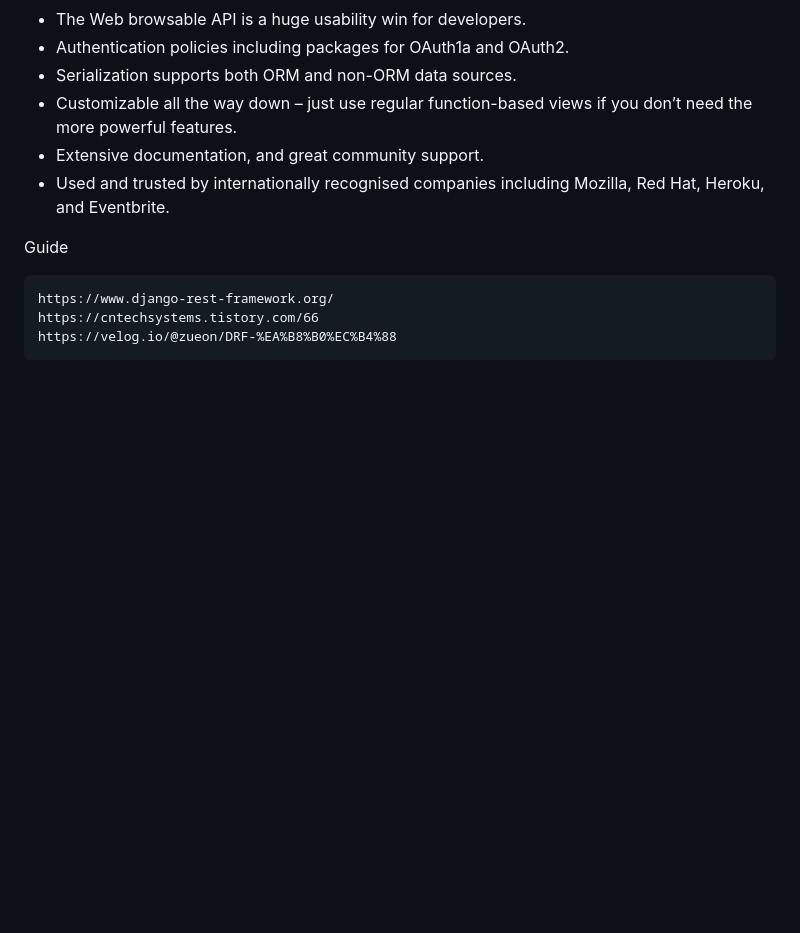
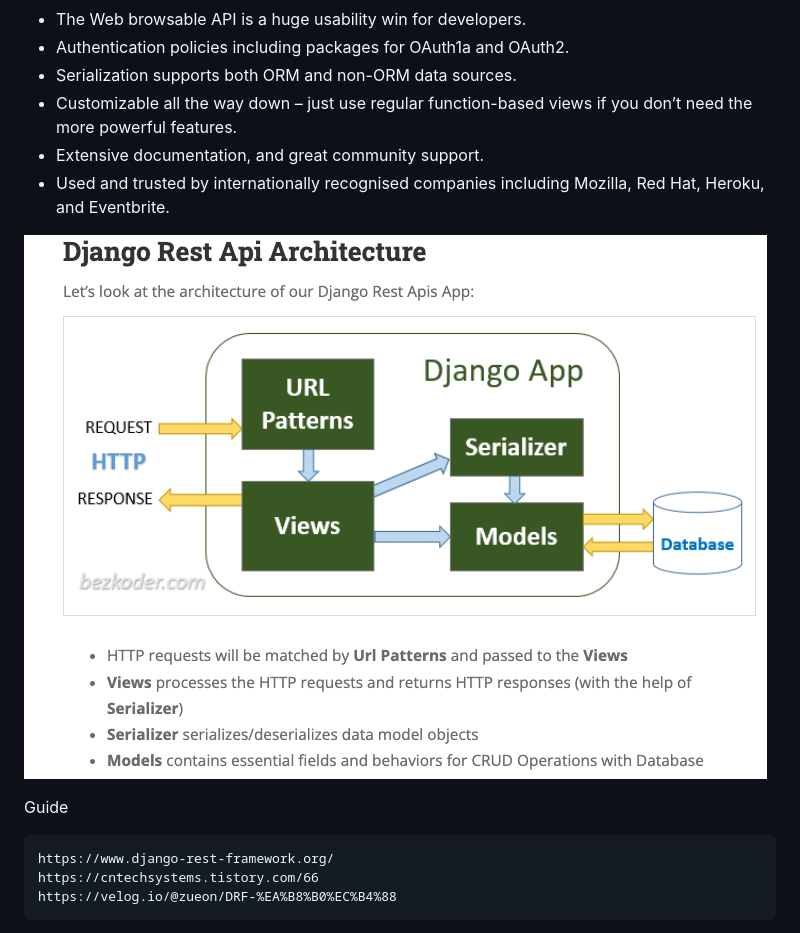
Before and after one commit to euiyounghwang/python-django, a Markdown page: README.md, the part around the change. Rendered like a GitHub page; pictures changed too: screenshots/Django-RESTAPI-Architecture.png (added); blank space fills up the shorter version.

````diff
--- a/README.md
+++ b/README.md
@@ -8,6 +8,8 @@ There are many frameworks for building REST APIs, but we’re gonna use the Djan
 - Customizable all the way down – just use regular function-based views if you don’t need the more powerful features.
 - Extensive documentation, and great community support.
 - Used and trusted by internationally recognised companies including Mozilla, Red Hat, Heroku, and Eventbrite.
+
+![Alt text](./screenshots/Django-RESTAPI-Architecture.png)
 
 Guide
 ```
````
